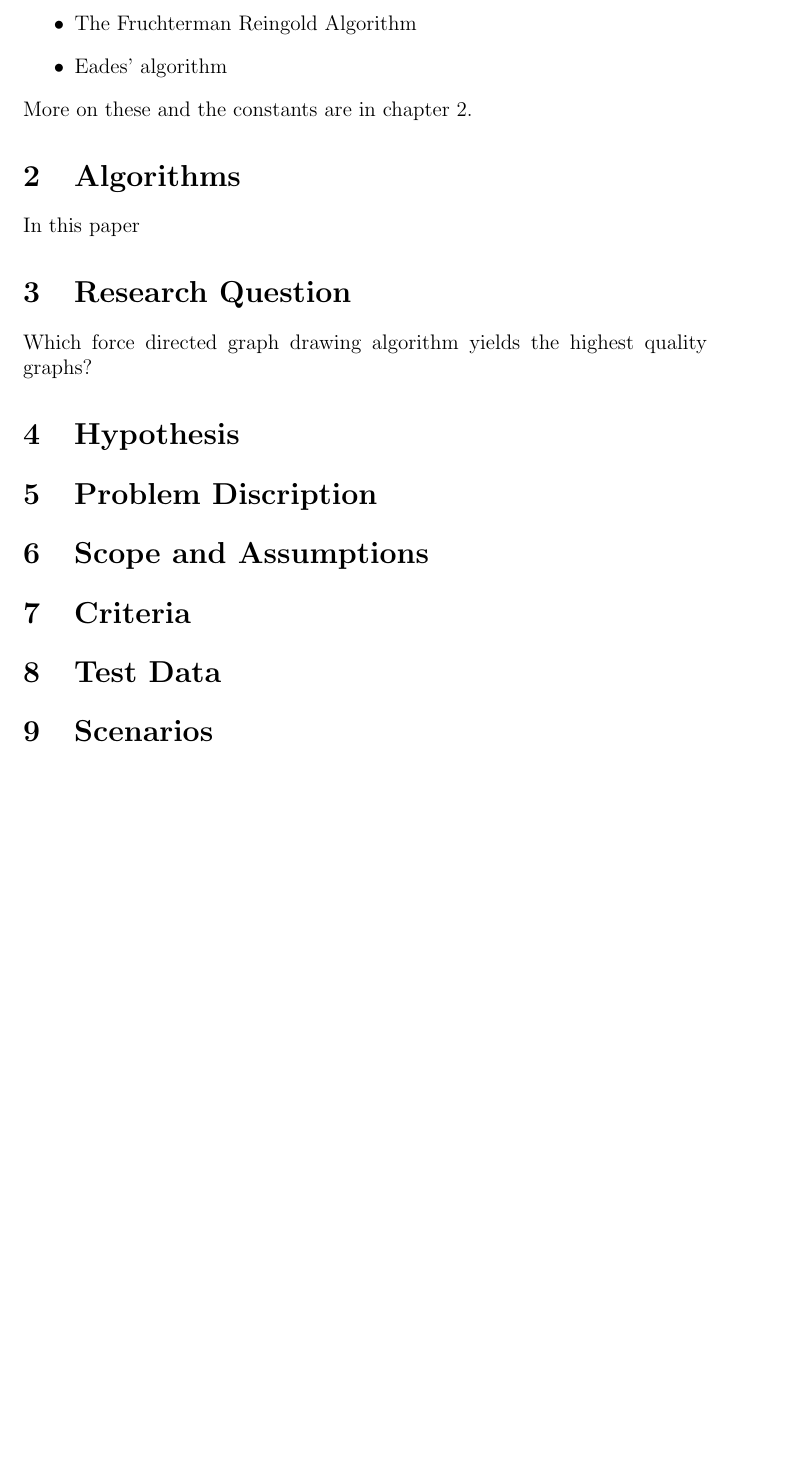
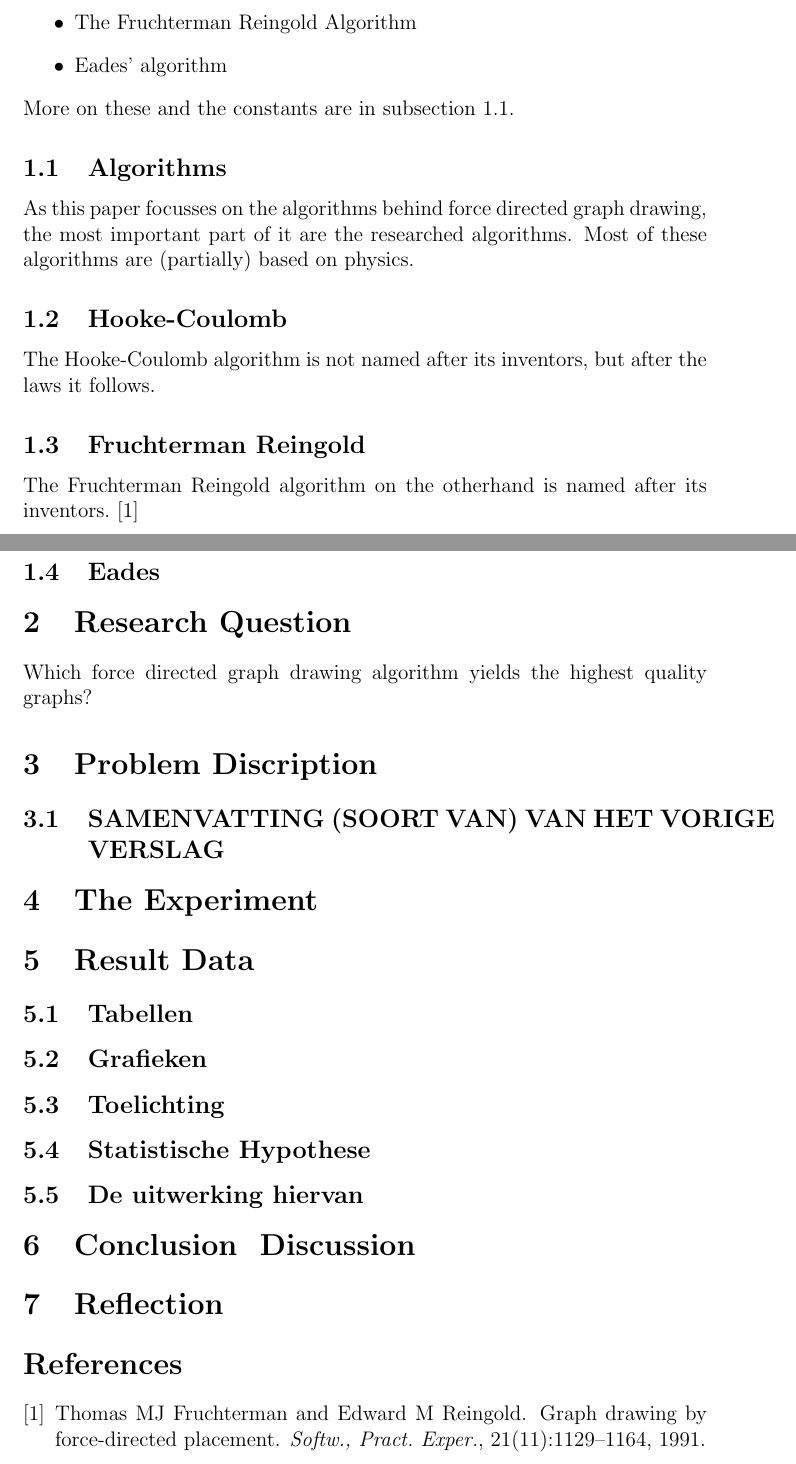
Before and after one commit to michielvh1995/OMI, a LaTeX document (Verslag/verslag.tex): part of page 2 of 2 before the commit and two parts of pages 2 and 3 of 3 after it, the two joined at a grey line, cut so that both start at the same text, the shorter picture padded with empty space. Compiled offline with pdfLaTeX.

Commit message:
Bibtex
Added a .bib file

```diff
--- a/Verslag/verslag.tex
+++ b/Verslag/verslag.tex
@@ -1,5 +1,6 @@
 \documentclass[a4paper,12pt]{article}
 \usepackage[utf8]{inputenc}
+\usepackage{cite}
 
 \title{Research Plan Force-directed Graph Drawing}
 \author{Michiel van Heusden, 4173309 \and Maurits van der Veen, 4167287 \and Kevin Oosterlaak, 4012372 \and Jesse Ceelen, 4061837}
@@ -29,23 +30,39 @@
     \item The Fruchterman Reingold Algorithm
     \item Eades' algorithm
   \end{itemize}
-  More on these and the constants are in chapter \ref{par:algorithms}.
+  More on these and the constants are in subsection \ref{par:algorithms}.
 
-  \section{Algorithms}\label{par:algorithms}
-    In this paper
+  \subsection{Algorithms}\label{par:algorithms}
+    As this paper focusses on the algorithms behind force directed graph drawing, the most important part of it are the researched algorithms.
+    Most of these algorithms are (partially) based on physics.
+    \subsection{Hooke-Coulomb}
+    The Hooke-Coulomb algorithm is not named after its inventors, but after the laws it follows.
 
-  \section{Research Question}
+
+    \subsection{Fruchterman Reingold}
+    The Fruchterman Reingold algorithm on the otherhand is named after its inventors.\cite{fruchterman1991graph}
+
+
+    \subsection{Eades}
+
+  \section{Research Question}   % Onderzoeksvraag
     Which force directed graph drawing algorithm yields the highest quality graphs?
 
-  \section{Hypothesis}
+  \section{Problem Discription}
+  \subsection{SAMENVATTING (SOORT VAN) VAN HET VORIGE VERSLAG}
 
-  \section{Problem Discription}
+  \section{The Experiment} % Beschrijving van het uitgevoerde experiment
 
+  \section{Result Data} % Eindresultaten
+  \subsection{Tabellen} % Uitgebeeld enzo
+  \subsection{Grafieken}
+  \subsection{Toelichting}
+  \subsection{Statistische Hypothese}
+  \subsection{De uitwerking hiervan}
 
-  \section{Scope and Assumptions}
-  \section{Criteria}
-  \section{Test Data}
+  \section{Conclusion & Discussion}
+  \section{Reflection}
 
-  \section{Scenarios}
-
+  \bibliography{verslag}{}
+  \bibliographystyle{unsrt}
 \end{document}
```
Also changed, not shown: Verslag/verslag.bib (added, +9 -0 lines), Verslag/verslag.pdf, 4 other files.
